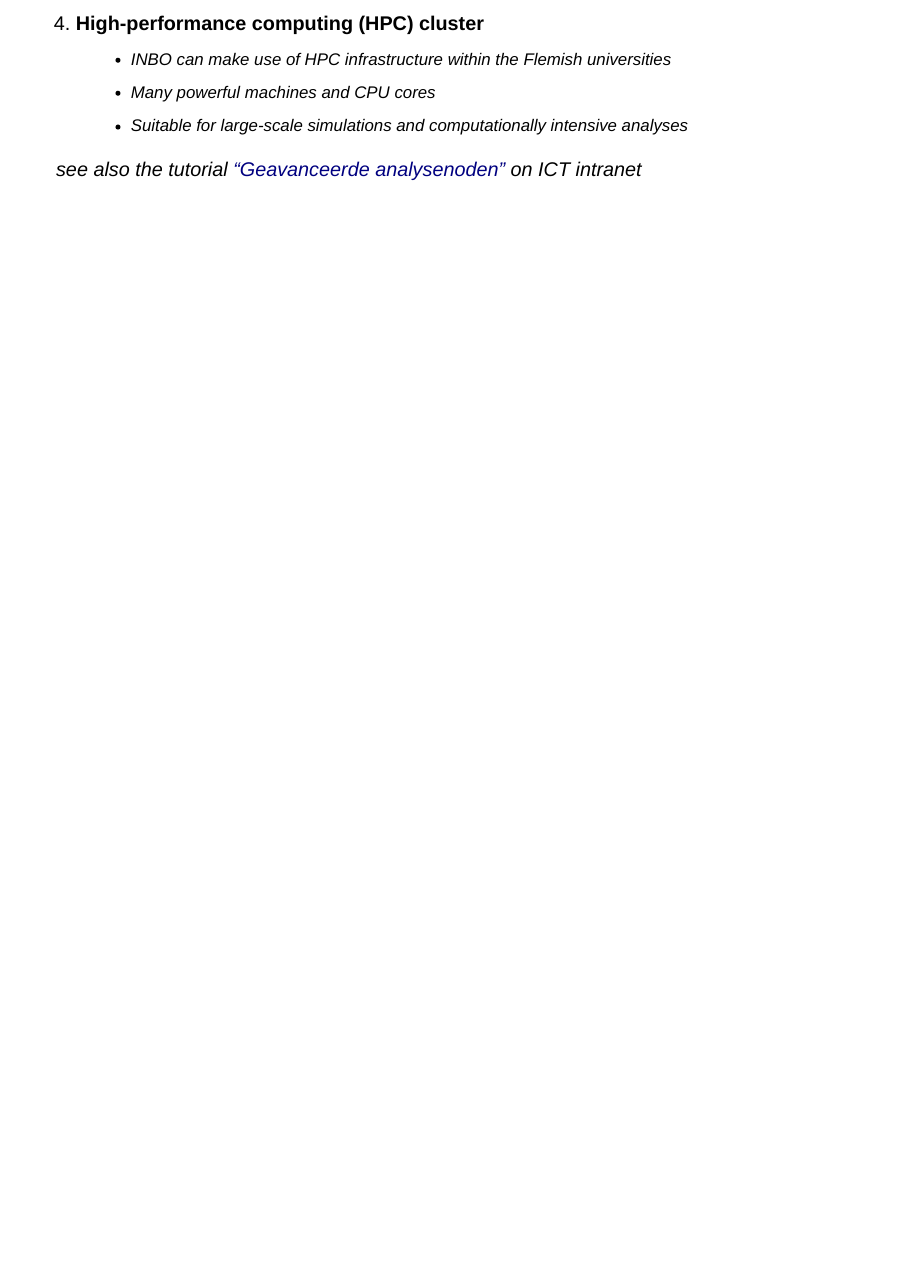
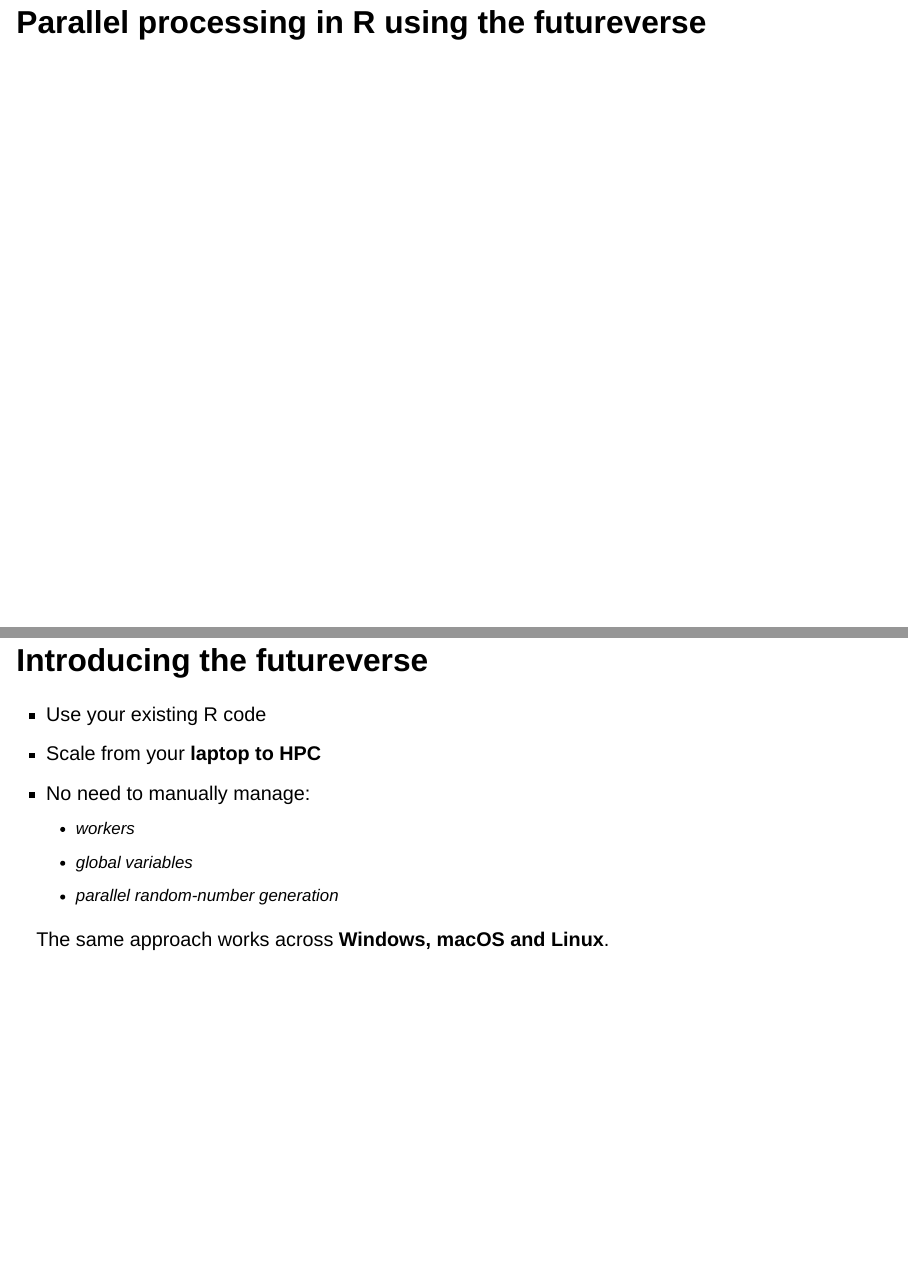
Before and after one commit to wlangera/futurize-talk-2026, a Quarto document (source/slides.qmd): page 15 of 15 before the commit and pages 16 and 17 of 17 after it, the two joined at a grey line. Rendered offline with R 4.5, knitr and Pandoc in place of Quarto, with nearby package versions; drawn as Slidy slides in place of the format the file asks for.

Commit message:
introductory slide futureverse

```diff
--- a/source/slides.qmd
+++ b/source/slides.qmd
@@ -149,3 +149,21 @@ Approach depends on **computational problem** and **available infrastructure**.
    -  Suitable for large-scale simulations and computationally intensive analyses
 
 > see also the tutorial ["Geavanceerde analysenoden"](https://ict-intranet.inbo.be/tutorials/geavanceerde_analysenoden/index.html) on ICT intranet
+
+# Parallel processing in R using the futureverse
+
+## Introducing the futureverse
+
+- Use your existing R code
+- Scale from your **laptop to HPC**
+- No need to manually manage:
+  - workers
+  - global variables
+  - parallel random-number generation
+
+The same approach works across **Windows, macOS and Linux**.
+
+<div style="position: absolute; right: 60px; bottom: 200px;">
+  <a href="https://www.futureverse.org/" target="_blank">
+    <img
+      src="https://www.futureverse.org/images/logo.png"
```
Also changed, not shown: source/slides.qmd (4 more changed lines).
